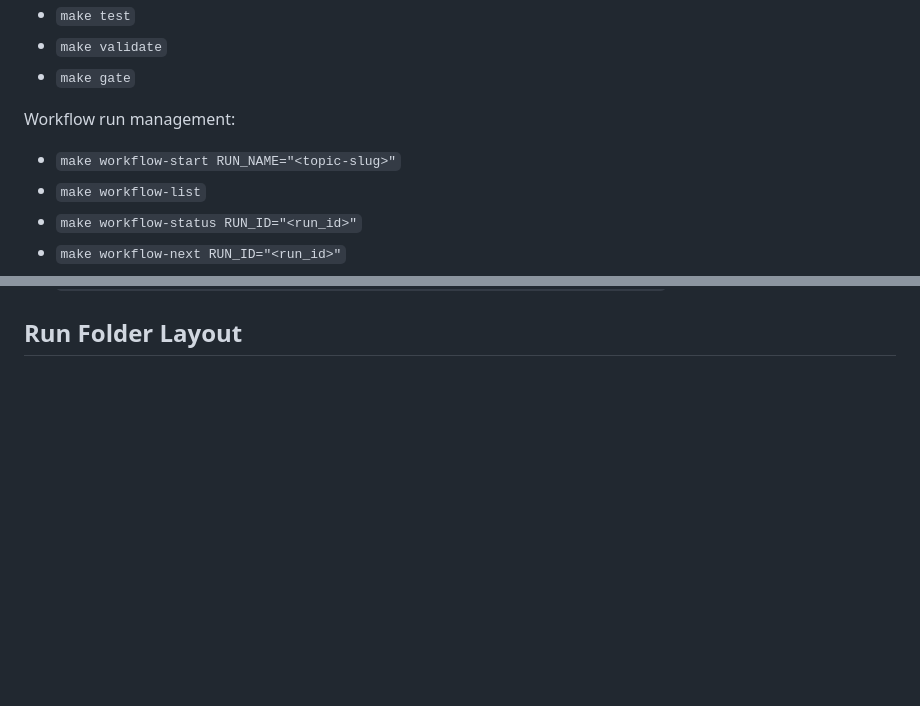
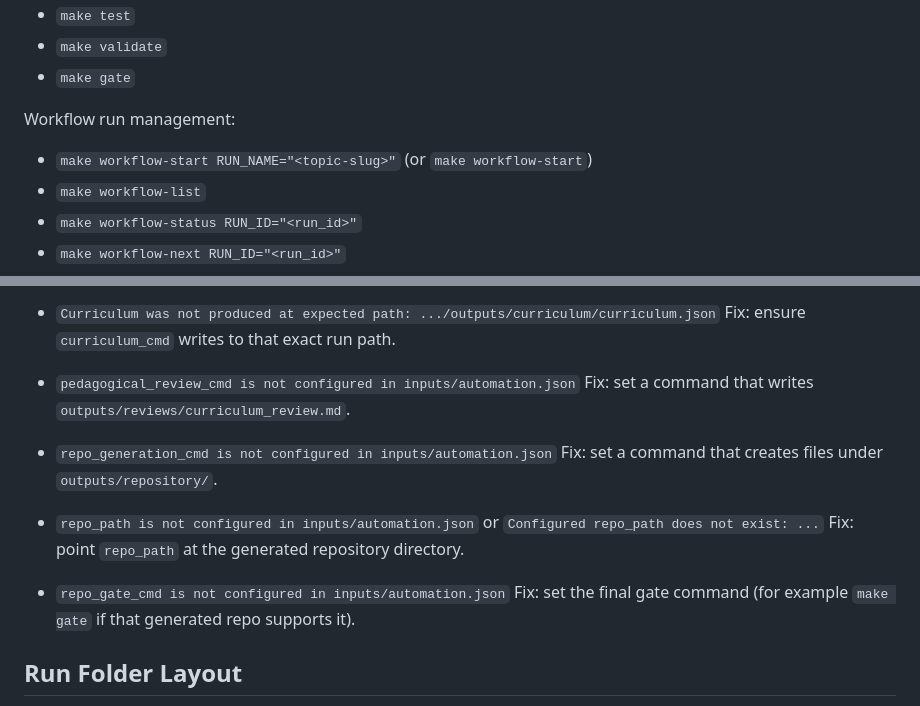
Before and after one commit to Kaastor/curriculum-builder, a Markdown page: README.md, 2 parts joined by grey strips. GitHub-like rendering; blank space fills up the shorter version.

Commit message:
docs: enhance README with detailed workflow diagrams and end-to-end runbook

```diff
--- a/README.md
+++ b/README.md
@@ -51,7 +102,7 @@ General:
 - `make gate`
 
 Workflow run management:
-- `make workflow-start RUN_NAME="<topic-slug>"`
+- `make workflow-start RUN_NAME="<topic-slug>"` (or `make workflow-start`)
 - `make workflow-list`
 - `make workflow-status RUN_ID="<run_id>"`
 - `make workflow-next RUN_ID="<run_id>"`
@@ -72 +203,16 @@ Equivalent direct CLI:
+- `Curriculum was not produced at expected path: .../outputs/curriculum/curriculum.json`
+  Fix: ensure `curriculum_cmd` writes to that exact run path.
+
+- `pedagogical_review_cmd is not configured in inputs/automation.json`
+  Fix: set a command that writes `outputs/reviews/curriculum_review.md`.
+
+- `repo_generation_cmd is not configured in inputs/automation.json`
+  Fix: set a command that creates files under `outputs/repository/`.
+
+- `repo_path is not configured in inputs/automation.json` or `Configured repo_path does not exist: ...`
+  Fix: point `repo_path` at the generated repository directory.
+
+- `repo_gate_cmd is not configured in inputs/automation.json`
+  Fix: set the final gate command (for example `make gate` if that generated repo supports it).
+
 ## Run Folder Layout
```
Also changed, not shown: other parts of README.md (+151 -0 lines).
